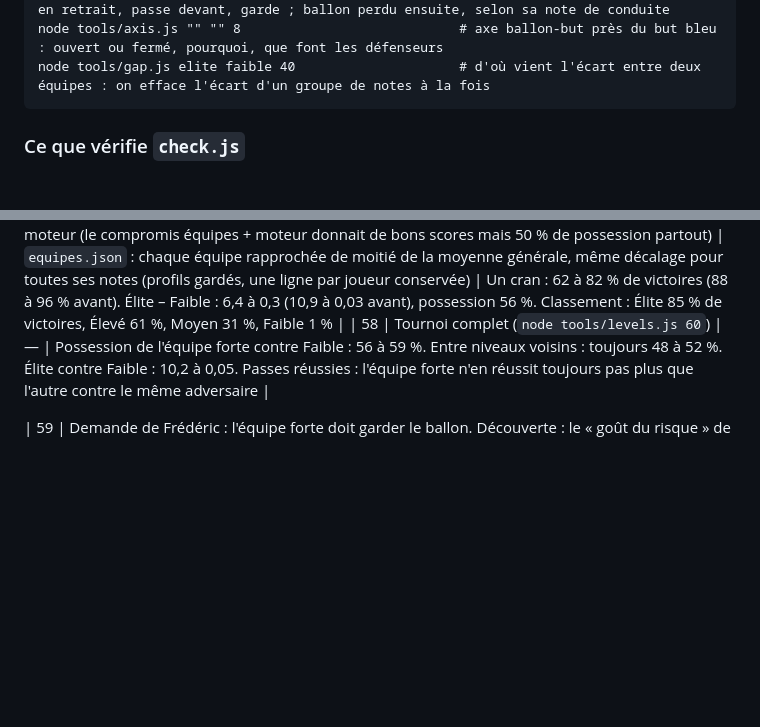
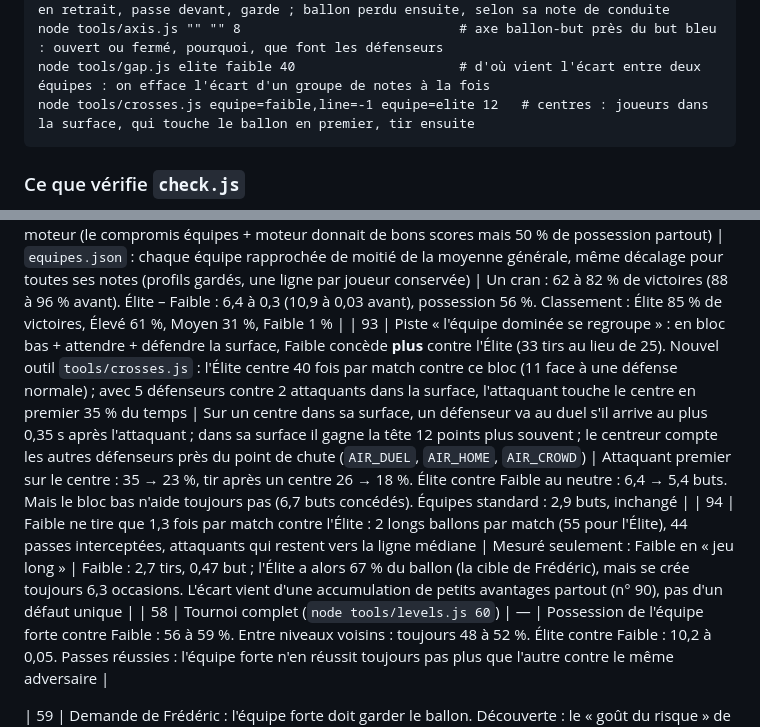
Before and after one commit to fredGob/foot-match-engine, a Markdown page: CLAUDE.md, 2 parts joined by grey strips. Drawn GitHub-style; blank space fills up the shorter version.

Commit message:
CLAUDE.md : n° 93 et 94 (équipe dominée, centres, jeu long)
Co-Authored-By: Claude Opus 5.5 <noreply@anthropic.com>
Claude-Session: https://claude.ai/code/session_012RthdkmsArKyPVpbMdekCU

````diff
--- a/CLAUDE.md
+++ b/CLAUDE.md
@@ -272,6 +272,7 @@ node tools/duels.js equipe=elite equipe=faible 8      # pressings et tacles réu
 node tools/pressed.js equipe=elite equipe=faible 8    # porteur pressé : conduit, passe en retrait, passe devant, garde ; ballon perdu ensuite, selon sa note de conduite
 node tools/axis.js "" "" 8                            # axe ballon-but près du but bleu : ouvert ou fermé, pourquoi, que font les défenseurs
 node tools/gap.js elite faible 40                     # d'où vient l'écart entre deux équipes : on efface l'écart d'un groupe de notes à la fois
+node tools/crosses.js equipe=faible,line=-1 equipe=elite 12   # centres : joueurs dans la surface, qui touche le ballon en premier, tir ensuite
 ```
 
 ### Ce que vérifie `check.js`
@@ -592,6 +593,8 @@ Sixième séance (9 octobre 2026) : axe « niveaux », en commençant par la pos
 | 90 | Écarts entre niveaux : Élite contre Faible 10,5 à 0,0, Faible tire 0,4 fois par match. Nouvel outil `tools/gap.js` : on efface l'écart sur un seul groupe de notes (les deux équipes prennent la moyenne, poste par poste) | — | Aucun groupe ne fait l'écart à lui seul. Buts de l'Élite quand on efface : physique 7,1, prise de balle et dribble 7,8, passe et vision 8,6 (possession 50 %), défense 9,1, mental 10,3, gardien 10,3, finition 11,1. Faible perd le ballon partout : 70 % de passes au sol réussies, 45 interceptions par match, aucun long ballon |
 | 91 | Essai : le moteur ne prend qu'une part de l'écart entre une note et 14 (un 14 reste un 14) | 75 % puis 60 % de l'écart | Abandonné : à 60 %, Élite – Faible 5,9 à 0,4, un cran d'écart donne encore 67 à 88 % de victoires, et l'Élite n'a plus que 54 % du ballon (règle de Frédéric : 65 à 70 %). À décider avec Frédéric : quel résultat attendre entre ces équipes, et l'écart des notes des quatre équipes est-il trop grand ? |
 | 92 | Choix de Frédéric : les quatre équipes sont dans un même championnat ; un cran d'écart doit donner environ 70 % de victoires. Il a préféré resserrer seulement les équipes, sans toucher au moteur (le compromis équipes + moteur donnait de bons scores mais 50 % de possession partout) | `equipes.json` : chaque équipe rapprochée de moitié de la moyenne générale, même décalage pour toutes ses notes (profils gardés, une ligne par joueur conservée) | Un cran : 62 à 82 % de victoires (88 à 96 % avant). Élite – Faible : 6,4 à 0,3 (10,9 à 0,03 avant), possession 56 %. Classement : Élite 85 % de victoires, Élevé 61 %, Moyen 31 %, Faible 1 % |
+| 93 | Piste « l'équipe dominée se regroupe » : en bloc bas + attendre + défendre la surface, Faible concède **plus** contre l'Élite (33 tirs au lieu de 25). Nouvel outil `tools/crosses.js` : l'Élite centre 40 fois par match contre ce bloc (11 face à une défense normale) ; avec 5 défenseurs contre 2 attaquants dans la surface, l'attaquant touche le centre en premier 35 % du temps | Sur un centre dans sa surface, un défenseur va au duel s'il arrive au plus 0,35 s après l'attaquant ; dans sa surface il gagne la tête 12 points plus souvent ; le centreur compte les autres défenseurs près du point de chute (`AIR_DUEL`, `AIR_HOME`, `AIR_CROWD`) | Attaquant premier sur le centre : 35 → 23 %, tir après un centre 26 → 18 %. Élite contre Faible au neutre : 6,4 → 5,4 buts. Mais le bloc bas n'aide toujours pas (6,7 buts concédés). Équipes standard : 2,9 buts, inchangé |
+| 94 | Faible ne tire que 1,3 fois par match contre l'Élite : 2 longs ballons par match (55 pour l'Élite), 44 passes interceptées, attaquants qui restent vers la ligne médiane | Mesuré seulement : Faible en « jeu long » | Faible : 2,7 tirs, 0,47 but ; l'Élite a alors 67 % du ballon (la cible de Frédéric), mais se crée toujours 6,3 occasions. L'écart vient d'une accumulation de petits avantages partout (n° 90), pas d'un défaut unique |
 | 58 | Tournoi complet (`node tools/levels.js 60`) | — | Possession de l'équipe forte contre Faible : 56 à 59 %. Entre niveaux voisins : toujours 48 à 52 %. Élite contre Faible : 10,2 à 0,05. Passes réussies : l'équipe forte n'en réussit toujours pas plus que l'autre contre le même adversaire |
 
 | 59 | Demande de Frédéric : l'équipe forte doit garder le ballon. Découverte : le « goût du risque » de Faible (7,8) la rendait plus prudente que l'Élite (13,9) | Prudence et patience dépendent aussi de la lucidité : un joueur lucide sait ce que coûte une passe forcée et attend avant de forcer (rien à 14) | Seul : +1 à 3 points de possession |
````
